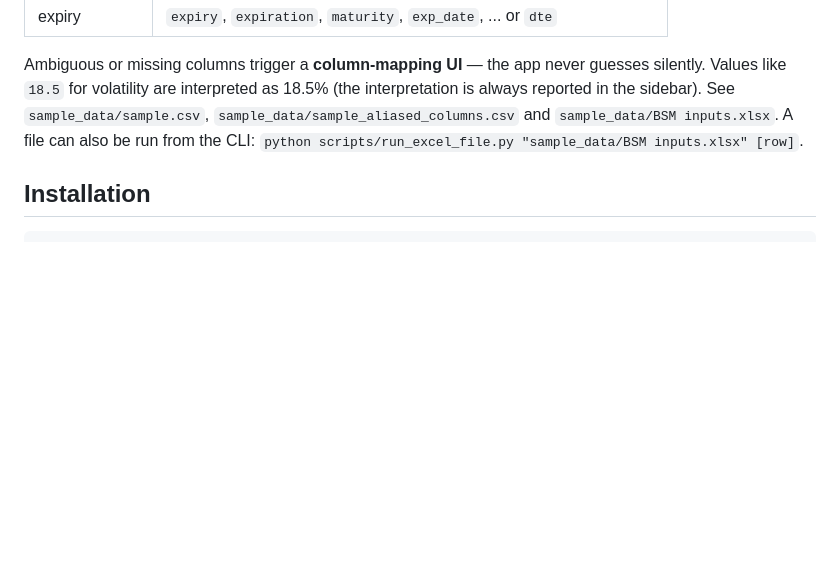
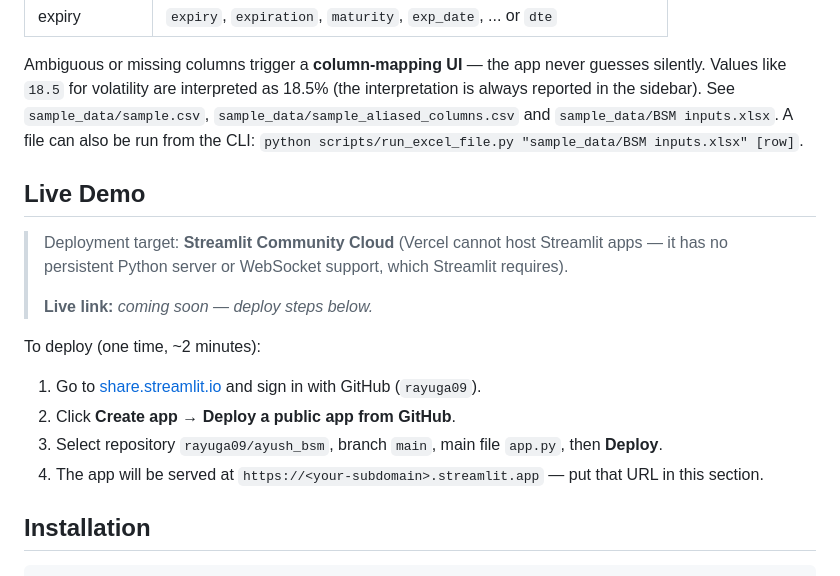
Before and after one commit to rayuga09/ayush_bsm, a Markdown page: README.md, the part around the change. Rendered like a GitHub page; blank space fills up the shorter version.

Commit message:
Document deployment via Streamlit Community Cloud

````diff
--- a/README.md
+++ b/README.md
@@ -129,6 +129,24 @@ See `sample_data/sample.csv`, `sample_data/sample_aliased_columns.csv`
 and `sample_data/BSM inputs.xlsx`. A file can also be run from the CLI:
 `python scripts/run_excel_file.py "sample_data/BSM inputs.xlsx" [row]`.
 
+## Live Demo
+
+> Deployment target: **Streamlit Community Cloud** (Vercel cannot host
+> Streamlit apps — it has no persistent Python server or WebSocket
+> support, which Streamlit requires).
+>
+> **Live link:** _coming soon — deploy steps below._
+
+To deploy (one time, ~2 minutes):
+
+1. Go to [share.streamlit.io](https://share.streamlit.io) and sign in
+   with GitHub (`rayuga09`).
+2. Click **Create app → Deploy a public app from GitHub**.
+3. Select repository `rayuga09/ayush_bsm`, branch `main`, main file
+   `app.py`, then **Deploy**.
+4. The app will be served at `https://<your-subdomain>.streamlit.app` —
+   put that URL in this section.
+
 ## Installation
 
 ```bash
````
